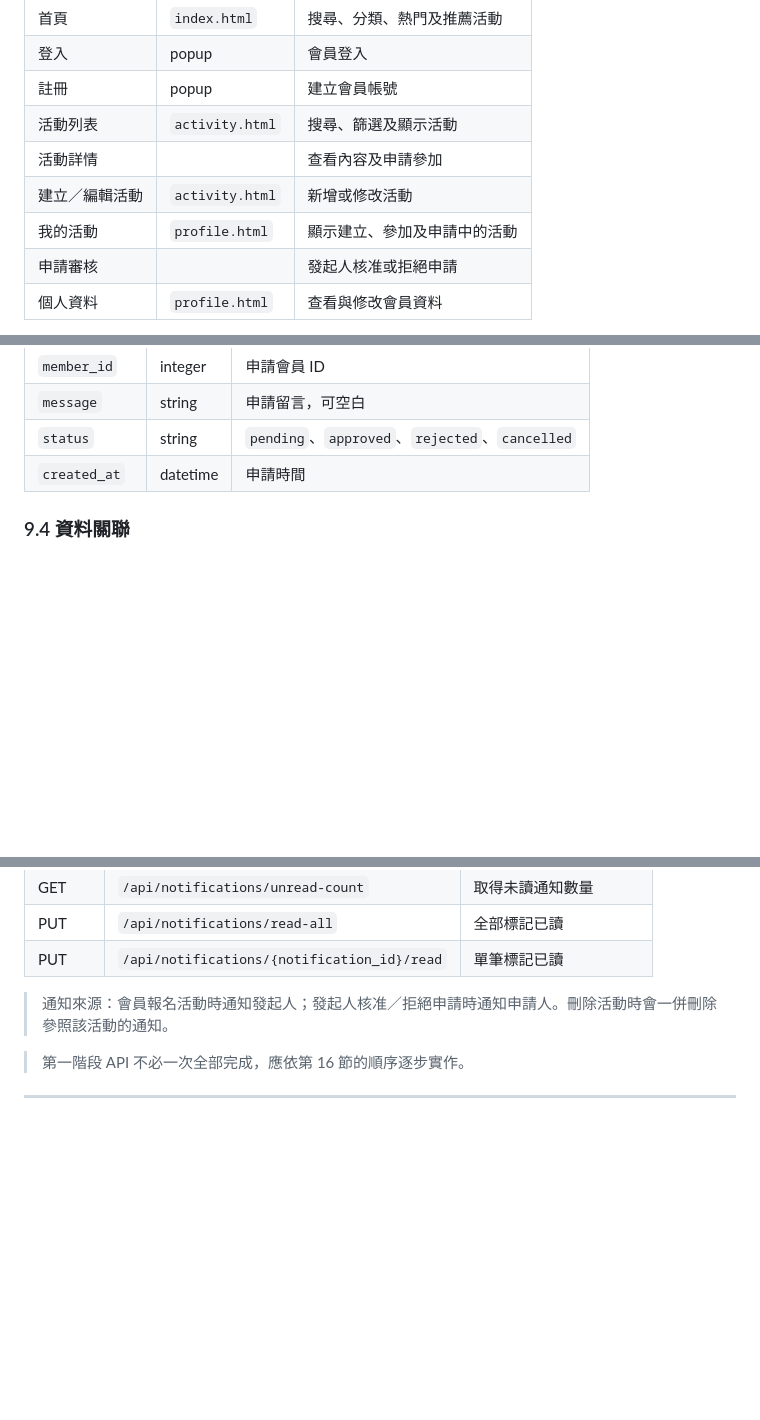
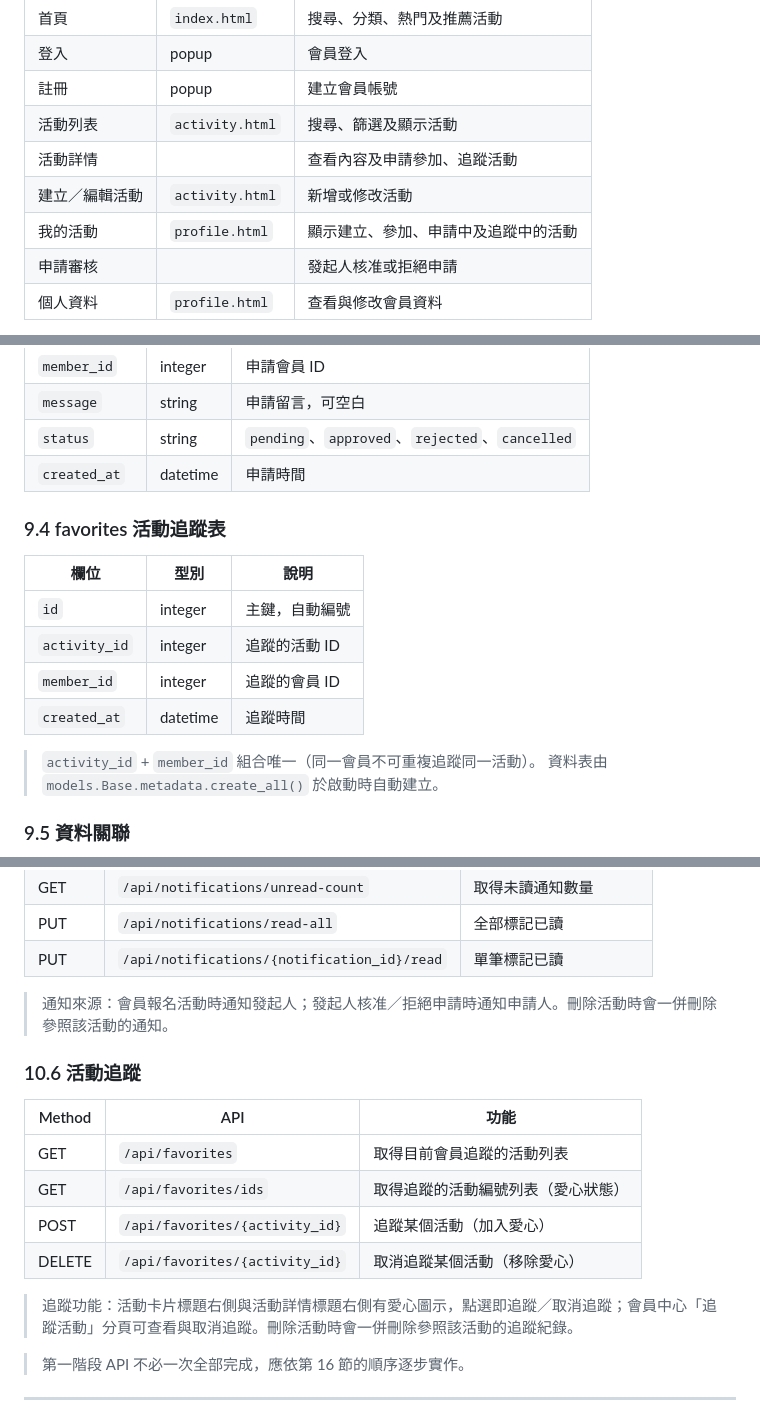
Before and after one commit to petty7244-droid/Jiu_eat, a Markdown page: docs/jiu-eat-system.md, 3 parts joined by grey strips. Drawn GitHub-style; blank space fills up the shorter version.

````diff
--- a/docs/jiu-eat-system.md
+++ b/docs/jiu-eat-system.md
@@ -132,9 +133,9 @@ flowchart LR
 | 登入           | popup           | 會員登入                     |
 | 註冊           | popup           | 建立會員帳號                 |
 | 活動列表       | `activity.html` | 搜尋、篩選及顯示活動         |
-| 活動詳情       |                 | 查看內容及申請參加           |
+| 活動詳情       |                 | 查看內容及申請參加、追蹤活動     |
 | 建立／編輯活動 | `activity.html` | 新增或修改活動               |
-| 我的活動       | `profile.html`  | 顯示建立、參加及申請中的活動 |
+| 我的活動       | `profile.html`  | 顯示建立、參加、申請中及追蹤中的活動 |
 | 申請審核       |                 | 發起人核准或拒絕申請         |
 | 個人資料       | `profile.html`  | 查看與修改會員資料           |
 
@@ -202,7 +205,19 @@ MVP 使用 3 張主要資料表即可。
 | `status`      | string   | `pending`、`approved`、`rejected`、`cancelled` |
 | `created_at`  | datetime | 申請時間                                       |
 
-### 9.4 資料關聯
+### 9.4 favorites 活動追蹤表
+
+| 欄位          | 型別     | 說明                                  |
+| ------------- | -------- | ------------------------------------- |
+| `id`          | integer  | 主鍵，自動編號                        |
+| `activity_id` | integer  | 追蹤的活動 ID                         |
+| `member_id`   | integer  | 追蹤的會員 ID                         |
+| `created_at`  | datetime | 追蹤時間                              |
+
+> `activity_id` + `member_id` 組合唯一（同一會員不可重複追蹤同一活動）。
+> 資料表由 `models.Base.metadata.create_all()` 於啟動時自動建立。
+
+### 9.5 資料關聯
 
 ```mermaid
 erDiagram
@@ -268,6 +285,17 @@ erDiagram
 | PUT    | `/api/notifications/{notification_id}/read` | 單筆標記已讀           |
 
 > 通知來源：會員報名活動時通知發起人；發起人核准／拒絕申請時通知申請人。刪除活動時會一併刪除參照該活動的通知。
+
+### 10.6 活動追蹤
+
+| Method | API                                | 功能                     |
+| ------ | ---------------------------------- | ------------------------ |
+| GET    | `/api/favorites`                   | 取得目前會員追蹤的活動列表 |
+| GET    | `/api/favorites/ids`               | 取得追蹤的活動編號列表（愛心狀態） |
+| POST   | `/api/favorites/{activity_id}`     | 追蹤某個活動（加入愛心） |
+| DELETE | `/api/favorites/{activity_id}`     | 取消追蹤某個活動（移除愛心） |
+
+> 追蹤功能：活動卡片標題右側與活動詳情標題右側有愛心圖示，點選即追蹤／取消追蹤；會員中心「追蹤活動」分頁可查看與取消追蹤。刪除活動時會一併刪除參照該活動的追蹤紀錄。
 
 > 第一階段 API 不必一次全部完成，應依第 16 節的順序逐步實作。
 
````
Also changed, not shown: other parts of docs/jiu-eat-system.md (+12 -5 lines).
